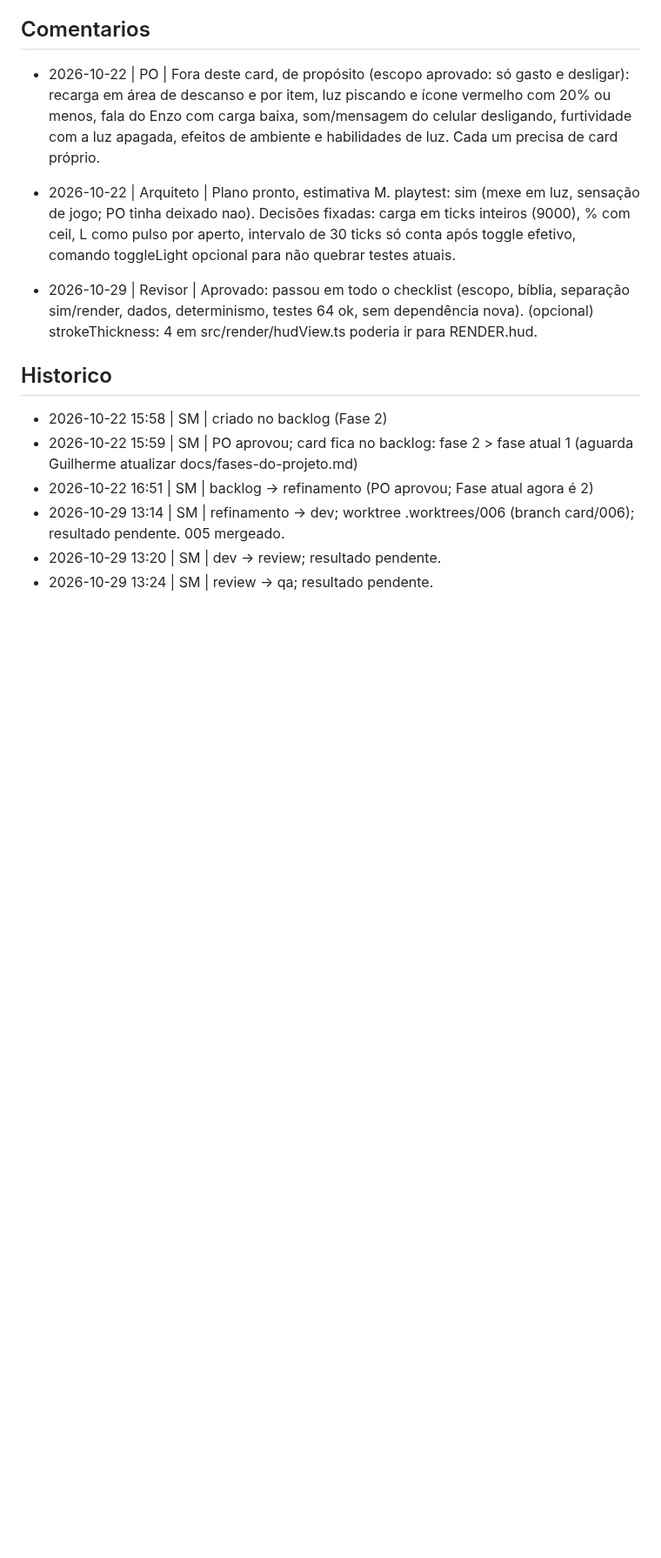
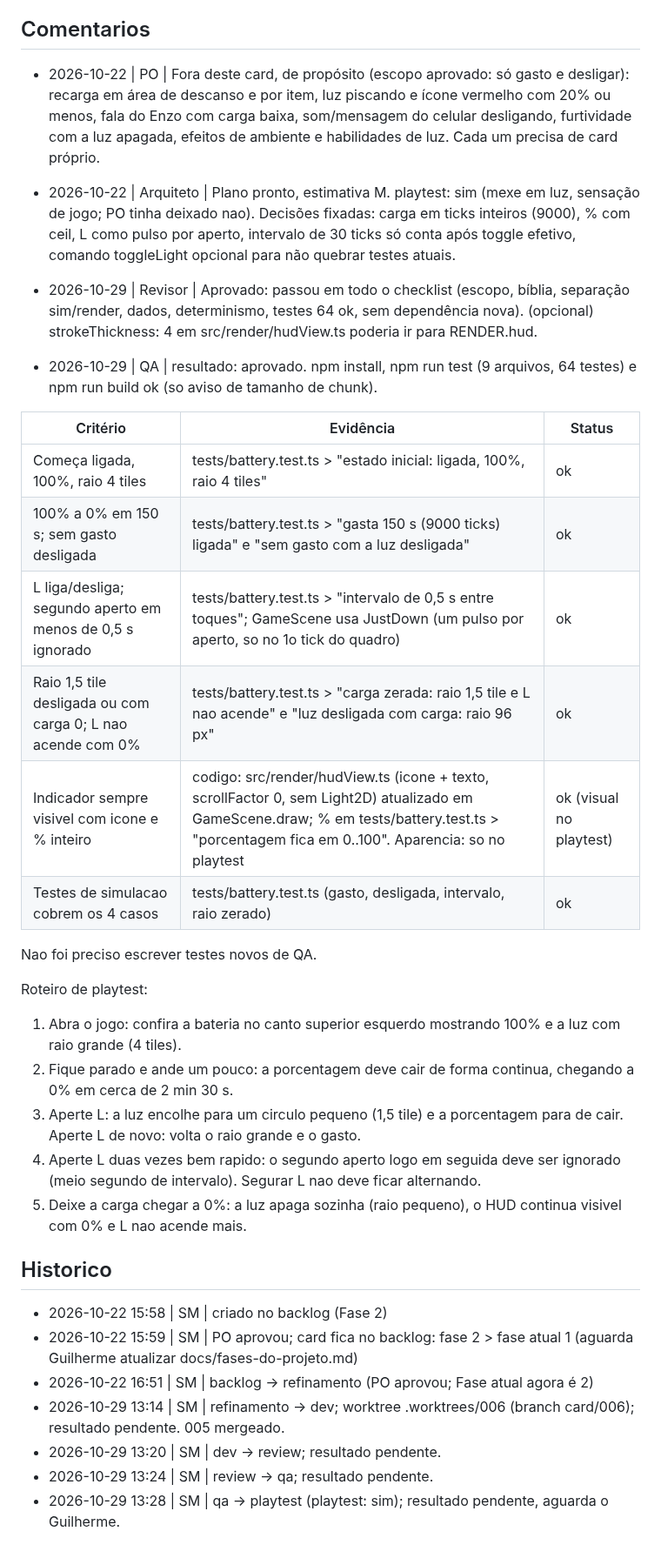
Before and after one commit to guirodrigues0987/mata-funda, a Markdown page: board/playtest/006-bateria-da-lanterna.md, the part around one of its changes. Shown at 87% size. Drawn GitHub-style; blank space fills up the shorter version.

Commit message:
board: 006 qa -> playtest
Co-Authored-By: Claude Sonnet 5.5 <noreply@anthropic.com>

```diff
--- a/board/qa/006-bateria-da-lanterna.md
+++ b/board/playtest/006-bateria-da-lanterna.md
@@ -87,6 +87,25 @@ Fora do escopo (nao fazer):
 - 2026-10-22 | Arquiteto | Plano pronto, estimativa M. playtest: sim (mexe em luz, sensação de jogo; PO tinha deixado nao). Decisões fixadas: carga em ticks inteiros (9000), % com ceil, L como pulso por aperto, intervalo de 30 ticks só conta após toggle efetivo, comando toggleLight opcional para não quebrar testes atuais.
 
 - 2026-10-29 | Revisor | Aprovado: passou em todo o checklist (escopo, bíblia, separação sim/render, dados, determinismo, testes 64 ok, sem dependência nova). (opcional) strokeThickness: 4 em src/render/hudView.ts poderia ir para RENDER.hud.
+- 2026-10-29 | QA | resultado: aprovado. npm install, npm run test (9 arquivos, 64 testes) e npm run build ok (so aviso de tamanho de chunk).
+
+| Critério | Evidência | Status |
+|---|---|---|
+| Começa ligada, 100%, raio 4 tiles | tests/battery.test.ts > "estado inicial: ligada, 100%, raio 4 tiles" | ok |
+| 100% a 0% em 150 s; sem gasto desligada | tests/battery.test.ts > "gasta 150 s (9000 ticks) ligada" e "sem gasto com a luz desligada" | ok |
+| L liga/desliga; segundo aperto em menos de 0,5 s ignorado | tests/battery.test.ts > "intervalo de 0,5 s entre toques"; GameScene usa JustDown (um pulso por aperto, so no 1o tick do quadro) | ok |
+| Raio 1,5 tile desligada ou com carga 0; L nao acende com 0% | tests/battery.test.ts > "carga zerada: raio 1,5 tile e L nao acende" e "luz desligada com carga: raio 96 px" | ok |
+| Indicador sempre visivel com icone e % inteiro | codigo: src/render/hudView.ts (icone + texto, scrollFactor 0, sem Light2D) atualizado em GameScene.draw; % em tests/battery.test.ts > "porcentagem fica em 0..100". Aparencia: so no playtest | ok (visual no playtest) |
+| Testes de simulacao cobrem os 4 casos | tests/battery.test.ts (gasto, desligada, intervalo, raio zerado) | ok |
+
+Nao foi preciso escrever testes novos de QA.
+
+Roteiro de playtest:
+1. Abra o jogo: confira a bateria no canto superior esquerdo mostrando 100% e a luz com raio grande (4 tiles).
+2. Fique parado e ande um pouco: a porcentagem deve cair de forma continua, chegando a 0% em cerca de 2 min 30 s.
+3. Aperte L: a luz encolhe para um circulo pequeno (1,5 tile) e a porcentagem para de cair. Aperte L de novo: volta o raio grande e o gasto.
+4. Aperte L duas vezes bem rapido: o segundo aperto logo em seguida deve ser ignorado (meio segundo de intervalo). Segurar L nao deve ficar alternando.
+5. Deixe a carga chegar a 0%: a luz apaga sozinha (raio pequeno), o HUD continua visivel com 0% e L nao acende mais.
 
 ## Historico
 - 2026-10-22 15:58 | SM | criado no backlog (Fase 2)
@@ -95,3 +114,4 @@ Fora do escopo (nao fazer):
 - 2026-10-29 13:14 | SM | refinamento -> dev; worktree .worktrees/006 (branch card/006); resultado pendente. 005 mergeado.
 - 2026-10-29 13:20 | SM | dev -> review; resultado pendente.
 - 2026-10-29 13:24 | SM | review -> qa; resultado pendente.
+- 2026-10-29 13:28 | SM | qa -> playtest (playtest: sim); resultado pendente, aguarda o Guilherme.
```
Also changed, not shown: other parts of board/playtest/006-bateria-da-lanterna.md (+1 -1 lines).
